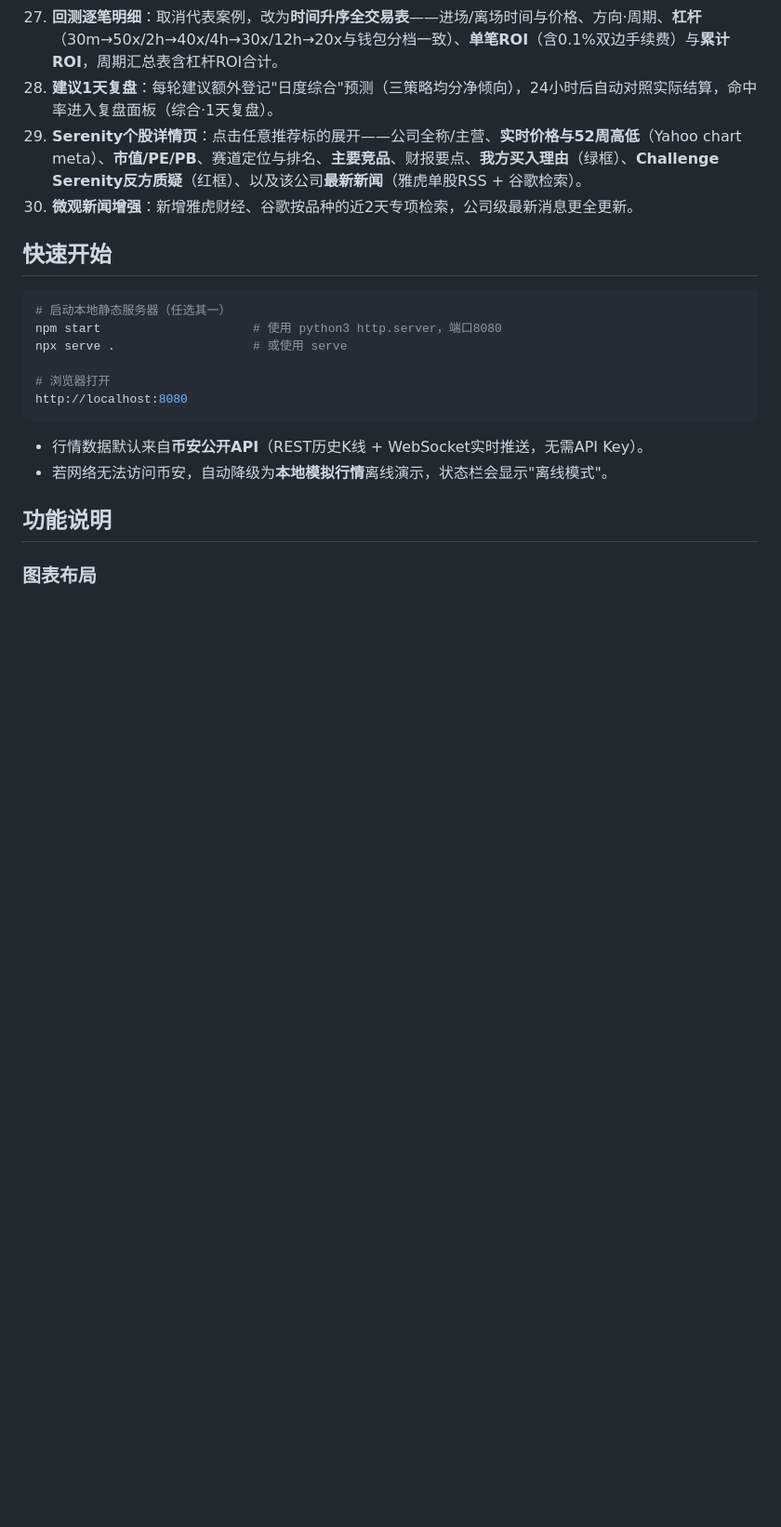
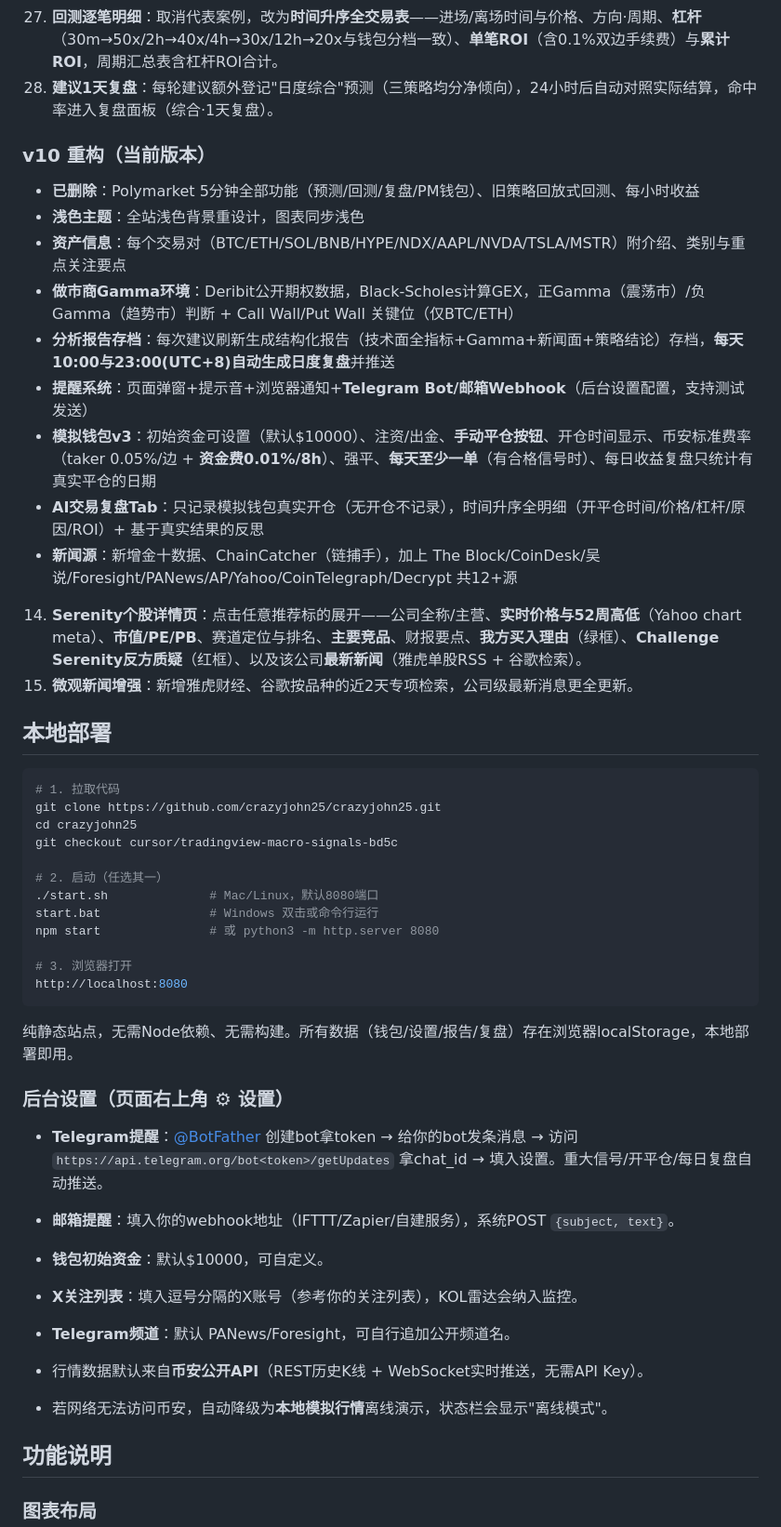
Before and after one commit to crazyjohn25/crazyjohn25, a Markdown page: README.md, the part around the change. Shown at 93% size. Drawn GitHub-style; blank space fills up the shorter version.

Commit message:
docs: README v10 with local deployment and settings guide
Co-authored-by: crazyjohn25 <crazyjohn25@users.noreply.github.com>

````diff
--- a/README.md
+++ b/README.md
@@ -30,19 +30,47 @@
 28. **截图同款指标**（MT4趋势模板移植）：主图**均线彩带EMA10/30/60**（黄/蓝/红加粗）+**ZigZag摆动点标价**（ATR阈值枢轴，可开关）；副图新增**平滑STOCH(14,6,6)**（圆弧K/D，超买超卖滞留）与**WAE动能爆发**（动量柱vs布林带宽爆发线）；三者全部接入建议引擎（市场结构HH/HL判断、STOCH区间转折、动能有效性确认）。
 29. **回测逐笔明细**：取消代表案例，改为**时间升序全交易表**——进场/离场时间与价格、方向·周期、**杠杆**（30m→50x/2h→40x/4h→30x/12h→20x与钱包分档一致）、**单笔ROI**（含0.1%双边手续费）与**累计ROI**，周期汇总表含杠杆ROI合计。
 30. **建议1天复盘**：每轮建议额外登记"日度综合"预测（三策略均分净倾向），24小时后自动对照实际结算，命中率进入复盘面板（综合·1天复盘）。
+
+### v10 重构（当前版本）
+
+- **已删除**：Polymarket 5分钟全部功能（预测/回测/复盘/PM钱包）、旧策略回放式回测、每小时收益
+- **浅色主题**：全站浅色背景重设计，图表同步浅色
+- **资产信息**：每个交易对（BTC/ETH/SOL/BNB/HYPE/NDX/AAPL/NVDA/TSLA/MSTR）附介绍、类别与重点关注要点
+- **做市商Gamma环境**：Deribit公开期权数据，Black-Scholes计算GEX，正Gamma（震荡市）/负Gamma（趋势市）判断 + Call Wall/Put Wall 关键位（仅BTC/ETH）
+- **分析报告存档**：每次建议刷新生成结构化报告（技术面全指标+Gamma+新闻面+策略结论）存档，**每天10:00与23:00(UTC+8)自动生成日度复盘**并推送
+- **提醒系统**：页面弹窗+提示音+浏览器通知+**Telegram Bot/邮箱Webhook**（后台设置配置，支持测试发送）
+- **模拟钱包v3**：初始资金可设置（默认$10000）、注资/出金、**手动平仓按钮**、开仓时间显示、币安标准费率（taker 0.05%/边 + **资金费0.01%/8h**）、强平、**每天至少一单**（有合格信号时）、每日收益复盘只统计有真实平仓的日期
+- **AI交易复盘Tab**：只记录模拟钱包真实开仓（无开仓不记录），时间升序全明细（开平仓时间/价格/杠杆/原因/ROI）+ 基于真实结果的反思
+- **新闻源**：新增金十数据、ChainCatcher（链捕手），加上 The Block/CoinDesk/吴说/Foresight/PANews/AP/Yahoo/CoinTelegraph/Decrypt 共12+源
 14. **Serenity个股详情页**：点击任意推荐标的展开——公司全称/主营、**实时价格与52周高低**（Yahoo chart meta）、**市值/PE/PB**、赛道定位与排名、**主要竞品**、财报要点、**我方买入理由**（绿框）、**Challenge Serenity反方质疑**（红框）、以及该公司**最新新闻**（雅虎单股RSS + 谷歌检索）。
 15. **微观新闻增强**：新增雅虎财经、谷歌按品种的近2天专项检索，公司级最新消息更全更新。
 
-## 快速开始
+## 本地部署
 
 ```bash
-# 启动本地静态服务器（任选其一）
-npm start                     # 使用 python3 http.server，端口8080
-npx serve .                   # 或使用 serve
+# 1. 拉取代码
+git clone https://github.com/crazyjohn25/crazyjohn25.git
+cd crazyjohn25
+git checkout cursor/tradingview-macro-signals-bd5c
 
-# 浏览器打开
+# 2. 启动（任选其一）
+./start.sh              # Mac/Linux，默认8080端口
+start.bat               # Windows 双击或命令行运行
+npm start               # 或 python3 -m http.server 8080
+
+# 3. 浏览器打开
 http://localhost:8080
 ```
+
+纯静态站点，无需Node依赖、无需构建。所有数据（钱包/设置/报告/复盘）存在浏览器localStorage，本地部署即用。
+
+### 后台设置（页面右上角 ⚙ 设置）
+
+- **Telegram提醒**：[@BotFather](https://t.me/BotFather) 创建bot拿token → 给你的bot发条消息 → 访问 `https://api.telegram.org/bot<token>/getUpdates` 拿chat_id → 填入设置。重大信号/开平仓/每日复盘自动推送。
+- **邮箱提醒**：填入你的webhook地址（IFTTT/Zapier/自建服务），系统POST `{subject, text}`。
+- **钱包初始资金**：默认$10000，可自定义。
+- **X关注列表**：填入逗号分隔的X账号（参考你的关注列表），KOL雷达会纳入监控。
+- **Telegram频道**：默认 PANews/Foresight，可自行追加公开频道名。
 
 - 行情数据默认来自**币安公开API**（REST历史K线 + WebSocket实时推送，无需API Key）。
 - 若网络无法访问币安，自动降级为**本地模拟行情**离线演示，状态栏会显示"离线模式"。
````
